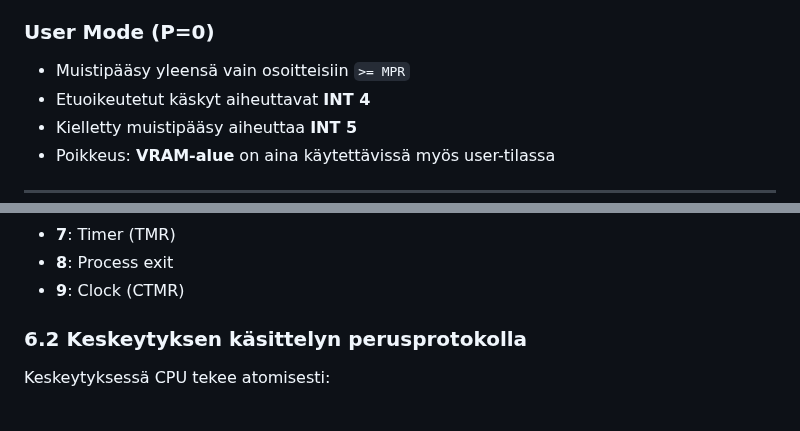
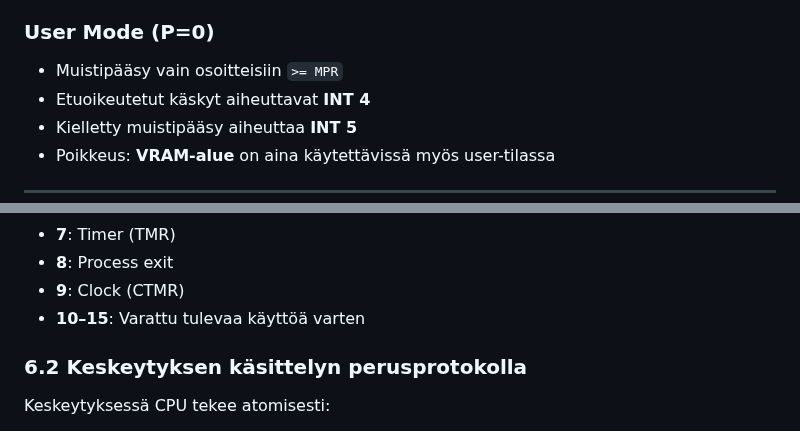
Before and after one commit to superzanttu/kCPU16, a Markdown page: kcpu_02_laitteisto.md, 2 parts joined by grey strips. Drawn GitHub-style.

Commit message:
docs: refine kCPU16 hardware textbook details
Agent-Logs-Url: https://github.com/superzanttu/kCPU16/sessions/0c11fd4e-959b-4929-95da-0f8a275437c2

Co-authored-by: superzanttu <1830528+superzanttu@users.noreply.github.com>

```diff
--- a/kcpu_02_laitteisto.md
+++ b/kcpu_02_laitteisto.md
@@ -57,7 +57,7 @@ Käytössä bitit 0–5:
 - Käytössä käynnistyksessä ja keskeytysrutiineissa
 
 ### User Mode (P=0)
-- Muistipääsy yleensä vain osoitteisiin `>= MPR`
+- Muistipääsy vain osoitteisiin `>= MPR`
 - Etuoikeutetut käskyt aiheuttavat **INT 4**
 - Kielletty muistipääsy aiheuttaa **INT 5**
 - Poikkeus: **VRAM-alue** on aina käytettävissä myös user-tilassa
@@ -137,6 +137,7 @@ Käytetyt:
 - **7**: Timer (TMR)
 - **8**: Process exit
 - **9**: Clock (CTMR)
+- **10–15**: Varattu tulevaa käyttöä varten
 
 ### 6.2 Keskeytyksen käsittelyn perusprotokolla
 
```
